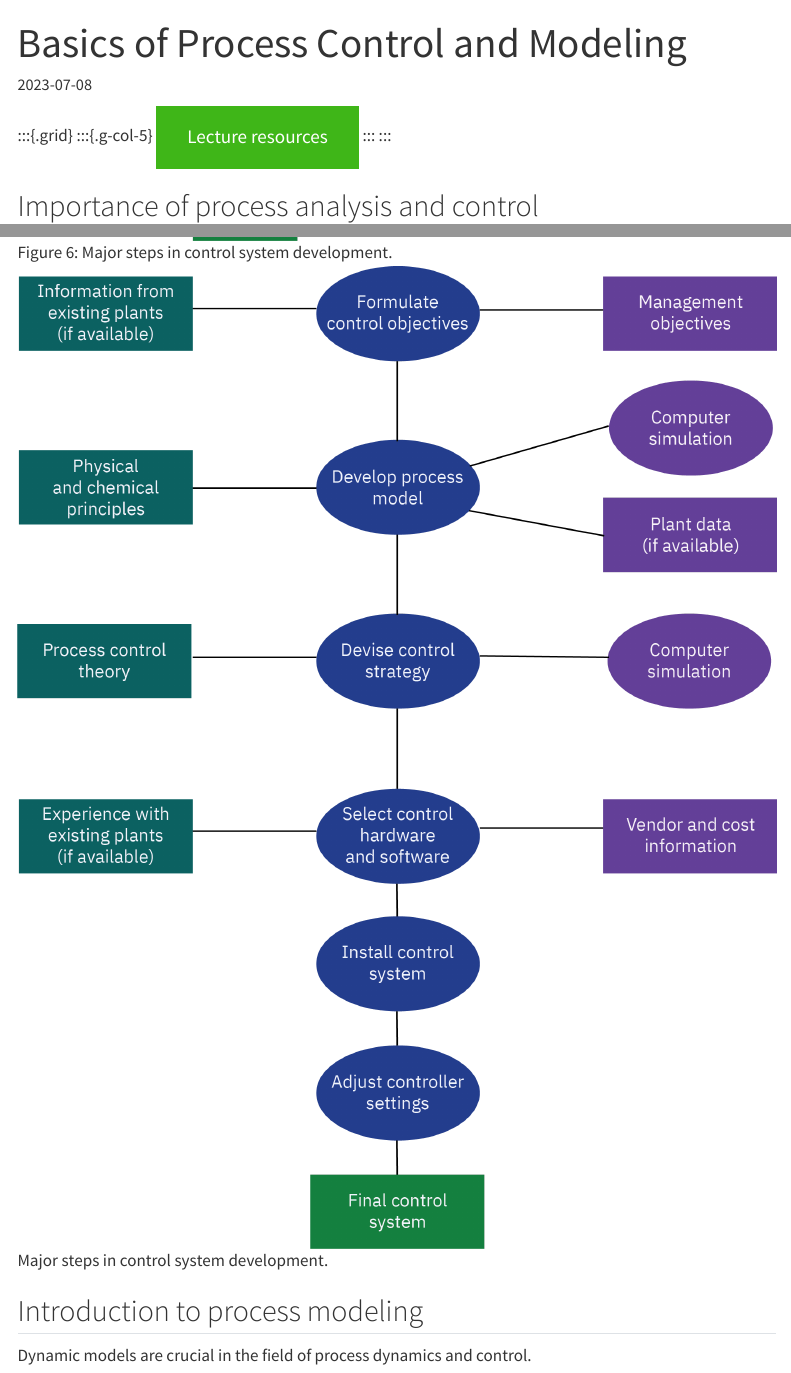
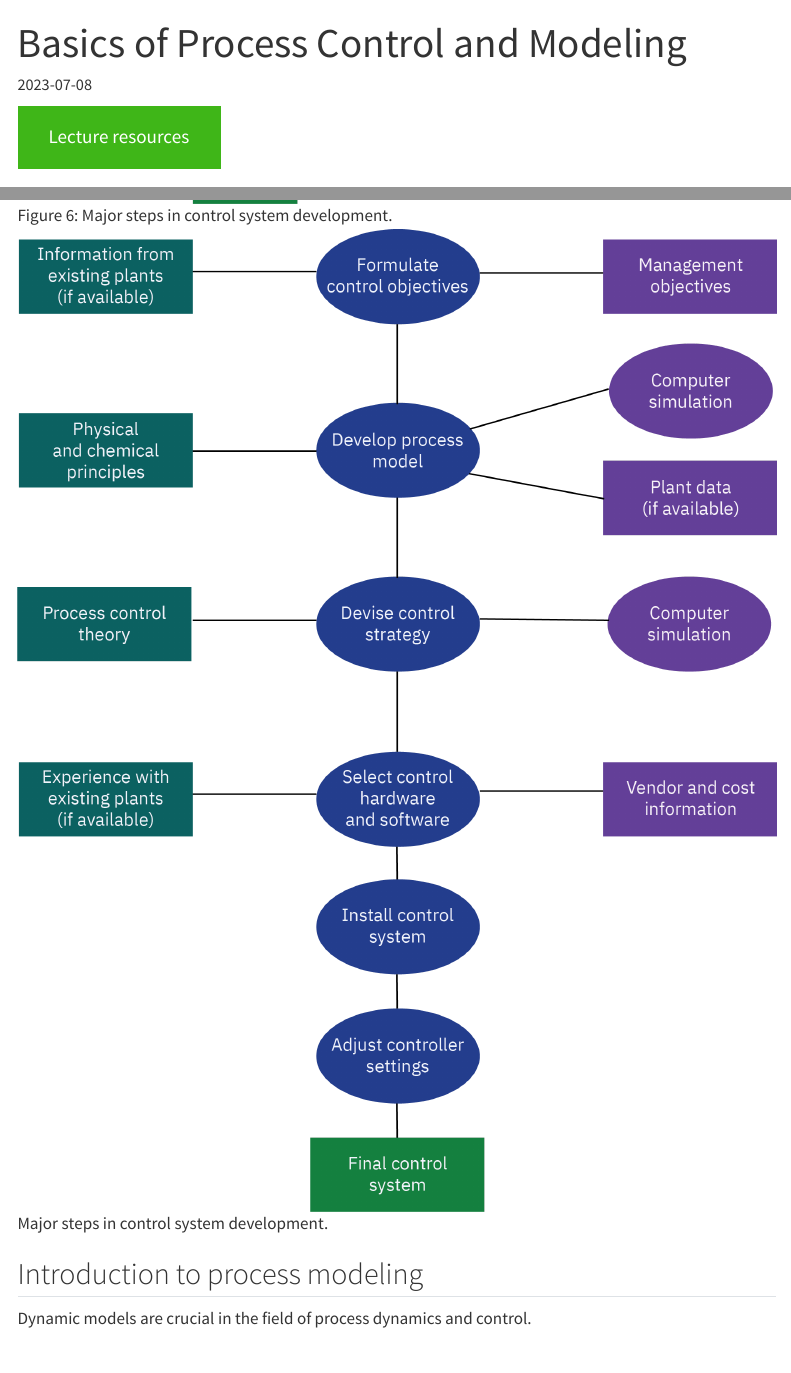
Before and after one commit to rputikar/advanced-modeling-and-control, a Quarto document (content/notes/01-recap/index.qmd): the page in a window 1100 px wide, from its top, and a second part further down, joined at a grey line. Rendered offline with R 4.5, knitr and Pandoc in place of Quarto, with nearby package versions; the code chunks are not run, so their results and figures are left out; menus at the side of the page are left out.

Commit message:
update notes on 01-recap

````diff
--- a/content/notes/01-recap/index.qmd
+++ b/content/notes/01-recap/index.qmd
@@ -13,13 +13,13 @@ from scipy import signal
 plt.style.use('../../../assets/templates/publish.mplstyle')
 ```
 
-:::{.content-visible when-format="html"}
- :::{.grid}
-  :::{.g-col-5}
-  [Lecture resources](../../lectures/01-recap/index.qmd){.btn .btn-success .btn-lg role="button"}
-  :::
- :::
+::::{.content-visible when-format="html"}
+:::{.grid}
+:::{.g-col-5}
+[Lecture resources](../../lectures/01-recap/index.qmd){.btn .btn-success .btn-lg role="button"}
 :::
+:::
+::::
 
 ## Importance of process analysis and control
 
````
